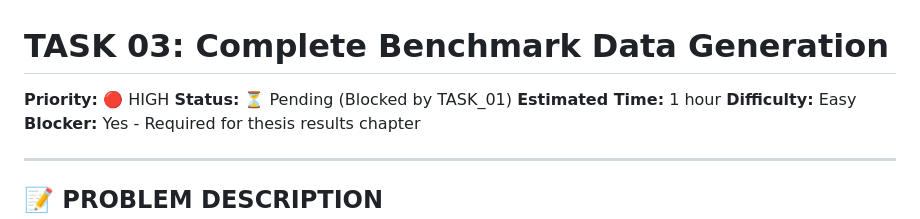
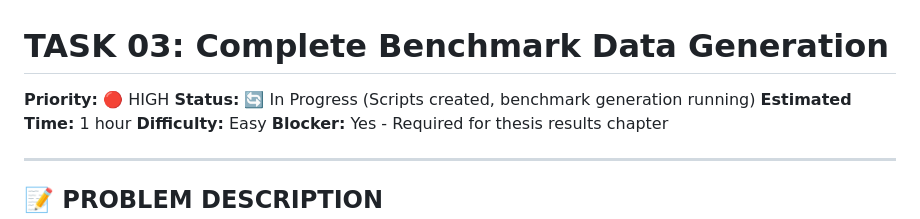
Before and after one commit to AlexTs10/rubicCubeThesis, a Markdown page: tasks/TASK_03_BENCHMARK_DATA.md, the part around the change. GitHub-like rendering.

Commit message:
Update TASK_03 status: Scripts created, benchmark generation in progress

```diff
--- a/tasks/TASK_03_BENCHMARK_DATA.md
+++ b/tasks/TASK_03_BENCHMARK_DATA.md
@@ -1,7 +1,7 @@
 # TASK 03: Complete Benchmark Data Generation
 
 **Priority:** 🔴 HIGH
-**Status:** ⏳ Pending (Blocked by TASK_01)
+**Status:** 🔄 In Progress (Scripts created, benchmark generation running)
 **Estimated Time:** 1 hour
 **Difficulty:** Easy
 **Blocker:** Yes - Required for thesis results chapter
```
